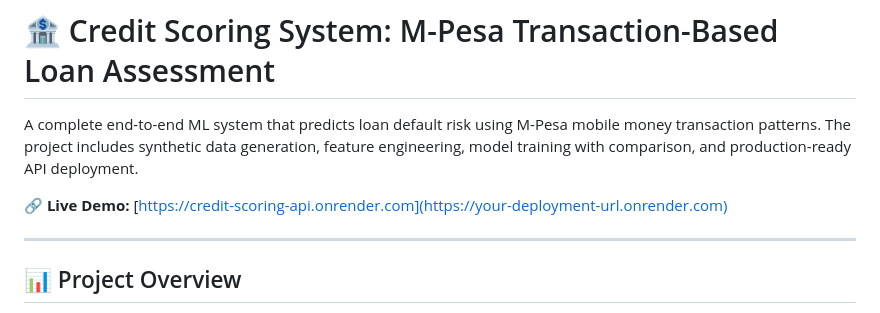
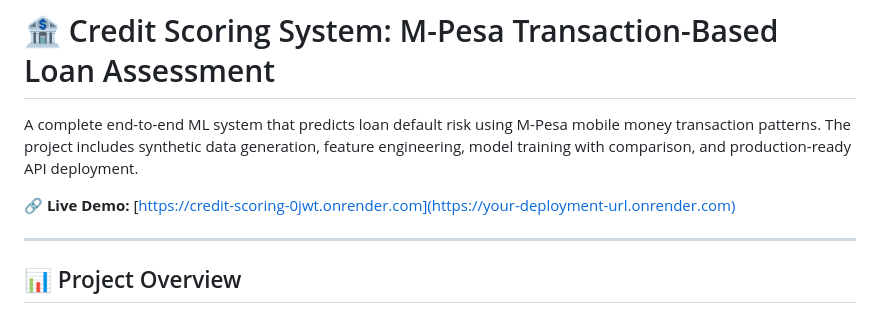
Before and after one commit to Omidoben/Credit-Scoring-Project, a Markdown page: README.md, the part around the change. Drawn GitHub-style.

```diff
--- a/README.md
+++ b/README.md
@@ -2,7 +2,7 @@
 
 A complete end-to-end ML system that predicts loan default risk using M-Pesa mobile money transaction patterns. The project includes synthetic data generation, feature engineering, model training with comparison, and production-ready API deployment.
 
-**🔗 Live Demo:** [https://credit-scoring-api.onrender.com](https://your-deployment-url.onrender.com)
+**🔗 Live Demo:** [https://credit-scoring-0jwt.onrender.com](https://your-deployment-url.onrender.com)
 
 ---
 
```
